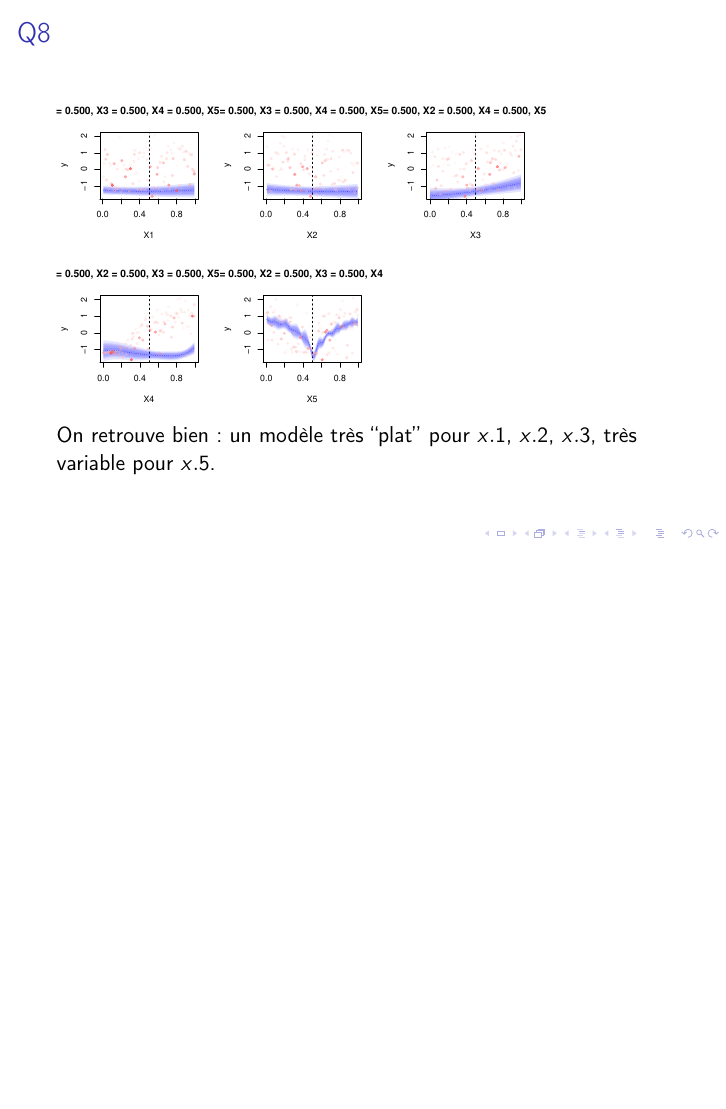
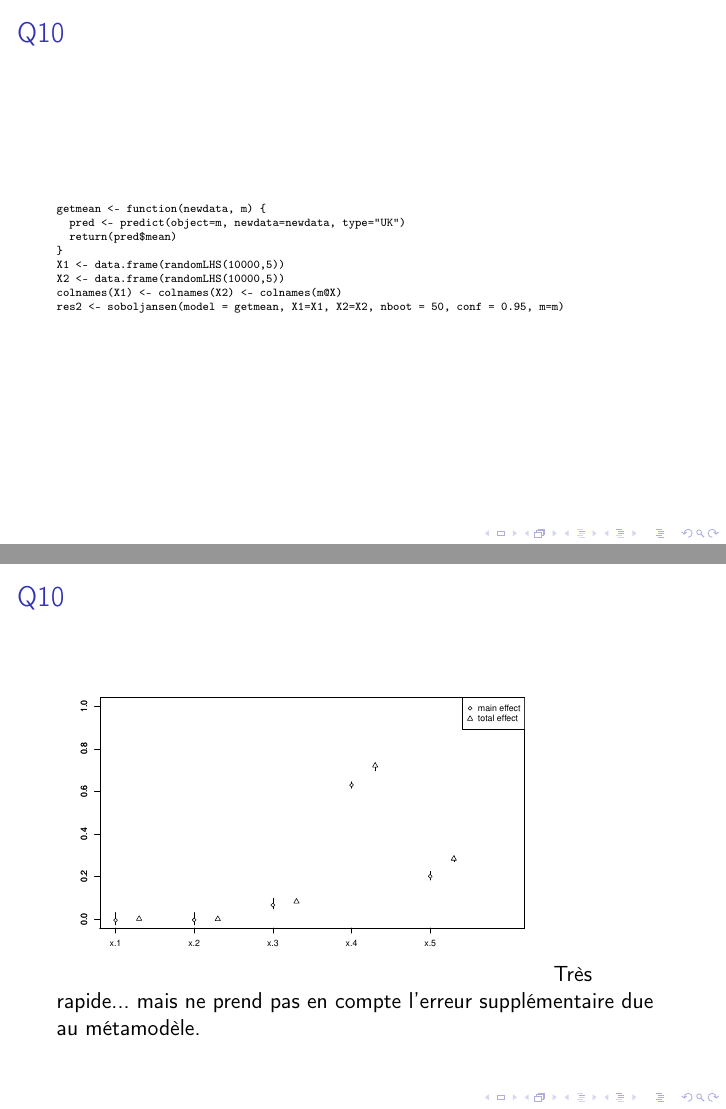
Before and after one commit to NicolasDurrande/Ecole_Chercheurs_Mexico, LaTeX slides (labSessions/lab2/mexico_tp2_corrige.tex): page 12 of 12 before the commit and pages 13 and 14 of 16 after it, the two joined at a grey line, the shorter picture padded with empty space. The pictures show the PDF file labSessions/lab2/mexico_tp2_corrige.pdf that the author committed with the source.

Commit message:
fin corrigé TP2

```diff
--- a/labSessions/lab2/mexico_tp2_corrige.tex
+++ b/labSessions/lab2/mexico_tp2_corrige.tex
@@ -185,3 +185,35 @@ Validation : erreur par validation croisée plutôt bonne, quelques points impr
 On retrouve bien : un modèle très ``plat'' pour $x.1$, $x.2$, $x.3$, très variable pour $x.5$.
 \end{frame}
 %%%%%%%%%%%%%%%%%%%%%%%%%%%%%%%%%%%%%%%%%%%%%%%%%%%%%%
+\begin{frame}[fragile]{Q10}
+ \begin{Verbatim}[fontsize=\tiny]
+getmean <- function(newdata, m) {
+  pred <- predict(object=m, newdata=newdata, type="UK")
+  return(pred$mean)
+}
+X1 <- data.frame(randomLHS(10000,5))
+X2 <- data.frame(randomLHS(10000,5))
+colnames(X1) <- colnames(X2) <- colnames(m@X)
+res2 <- soboljansen(model = getmean, X1=X1, X2=X2, nboot = 50, conf = 0.95, m=m)
+\end{Verbatim}
+\end{frame}
+%%%%%%%%%%%%%%%%%%%%%%%%%%%%%%%%%%%%%%%%%%%%%%%%%%%%%%
+\begin{frame}[fragile]{Q10}
+\includegraphics[trim=0mm 0mm 0mm 0mm, clip, width=.8\textwidth]{sobolGPm.pdf}
+Très rapide... mais ne prend pas en compte l'erreur supplémentaire due au métamodèle.
+\end{frame}
+%%%%%%%%%%%%%%%%%%%%%%%%%%%%%%%%%%%%%%%%%%%%%%%%%%%%%%
+\begin{frame}[fragile]{Q10}
+ \begin{Verbatim}[fontsize=\tiny]
+X1 <- data.frame(randomLHS(1000,5))
+X2 <- data.frame(randomLHS(1000,5))
+candidate <- data.frame(randomLHS(100,5))
+colnames(X1) <- colnames(X2) <- colnames(candidate) <- colnames(m@X)
+res <- sobolGP(model = m, type="UK", MCmethod="soboljansen",
+               X1=X1, X2=X2, nsim = 20, nboot=50, sequential = TRUE, candidate=candidate)
+plot(res)
+\end{Verbatim}
+On est forcé de réduire la taille de X1 et X2.
+\end{frame}
+%%%%%%%%%%%%%%%%%%%%%%%%%%%%%%%%%%%%%%%%%%%%%%%%%%%%%%
+\begin{frame}[fragile]{Q10}
```
Also changed, not shown: labSessions/lab2/mexico_tp2_corrige.pdf, labSessions/lab2/mexico_tp2_corrige.tex (5 more changed lines), 1 other file.
